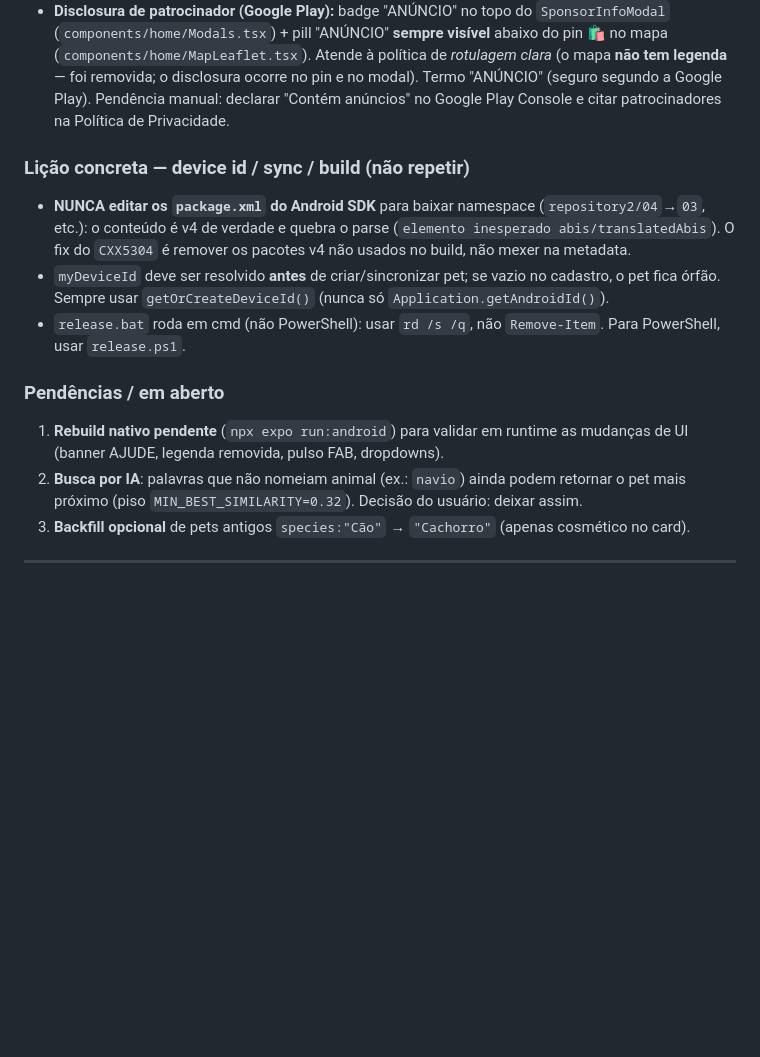
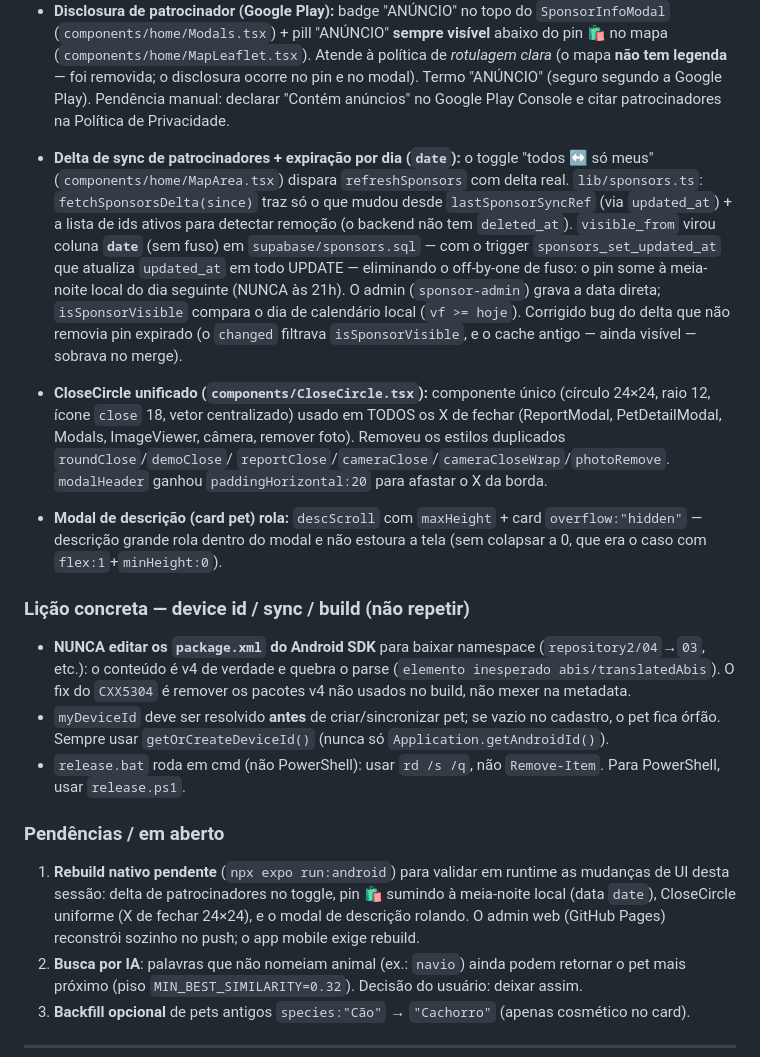
Before and after one commit to ifujaoapp/ifujao, a Markdown page: STATUS.md, the part around the change. GitHub-like rendering; blank space fills up the shorter version.

Commit message:
docs(status): session - delta patrocinadores, visible_from date, CloseCircle, descricao rola

```diff
--- a/STATUS.md
+++ b/STATUS.md
@@ -122,8 +122,30 @@ Você é um Desenvolvedor Senior React Native com vasta experiência na criaçã
   visível** abaixo do pin 🛍️ no mapa (`components/home/MapLeaflet.tsx`). Atende à
   política de *rotulagem clara* (o mapa **não tem legenda** — foi removida; o
   disclosura ocorre no pin e no modal). Termo "ANÚNCIO" (seguro segundo a Google
-  Play). Pendência manual: declarar "Contém anúncios" no Google Play Console e
-  citar patrocinadores na Política de Privacidade.
+   Play). Pendência manual: declarar "Contém anúncios" no Google Play Console e
+   citar patrocinadores na Política de Privacidade.
+
+- **Delta de sync de patrocinadores + expiração por dia (`date`):** o toggle
+  "todos ↔ só meus" (`components/home/MapArea.tsx`) dispara `refreshSponsors`
+  com delta real. `lib/sponsors.ts`: `fetchSponsorsDelta(since)` traz só o que
+  mudou desde `lastSponsorSyncRef` (via `updated_at`) + a lista de ids ativos
+  para detectar remoção (o backend não tem `deleted_at`). `visible_from` virou
+  coluna **`date`** (sem fuso) em `supabase/sponsors.sql` — com o trigger
+  `sponsors_set_updated_at` que atualiza `updated_at` em todo UPDATE — eliminando
+  o off-by-one de fuso: o pin some à meia-noite local do dia seguinte (NUNCA às
+  21h). O admin (`sponsor-admin`) grava a data direta; `isSponsorVisible`
+  compara o dia de calendário local (`vf >= hoje`). Corrigido bug do delta que
+  não removia pin expirado (o `changed` filtrava `isSponsorVisible`, e o cache
+  antigo — ainda visível — sobrava no merge).
+- **CloseCircle unificado (`components/CloseCircle.tsx`):** componente único
+  (círculo 24×24, raio 12, ícone `close` 18, vetor centralizado) usado em TODOS
+  os X de fechar (ReportModal, PetDetailModal, Modals, ImageViewer, câmera,
+  remover foto). Removeu os estilos duplicados `roundClose`/`demoClose`/
+  `reportClose`/`cameraClose`/`cameraCloseWrap`/`photoRemove`. `modalHeader`
+  ganhou `paddingHorizontal:20` para afastar o X da borda.
+- **Modal de descrição (card pet) rola:** `descScroll` com `maxHeight` + card
+  `overflow:"hidden"` — descrição grande rola dentro do modal e não estoura a
+  tela (sem colapsar a 0, que era o caso com `flex:1`+`minHeight:0`).
 
 ### Lição concreta — device id / sync / build (não repetir)
 - **NUNCA editar os `package.xml` do Android SDK** para baixar namespace
@@ -138,7 +160,10 @@ Você é um Desenvolvedor Senior React Native com vasta experiência na criaçã
 
 ### Pendências / em aberto
 1. **Rebuild nativo pendente** (`npx expo run:android`) para validar em runtime
-   as mudanças de UI (banner AJUDE, legenda removida, pulso FAB, dropdowns).
+   as mudanças de UI desta sessão: delta de patrocinadores no toggle, pin 🛍️
+   sumindo à meia-noite local (data `date`), CloseCircle uniforme (X de fechar
+   24×24), e o modal de descrição rolando. O admin web (GitHub Pages) reconstrói
+   sozinho no push; o app mobile exige rebuild.
 2. **Busca por IA**: palavras que não nomeiam animal (ex.: `navio`) ainda podem
    retornar o pet mais próximo (piso `MIN_BEST_SIMILARITY=0.32`). Decisão do
    usuário: deixar assim.
```
